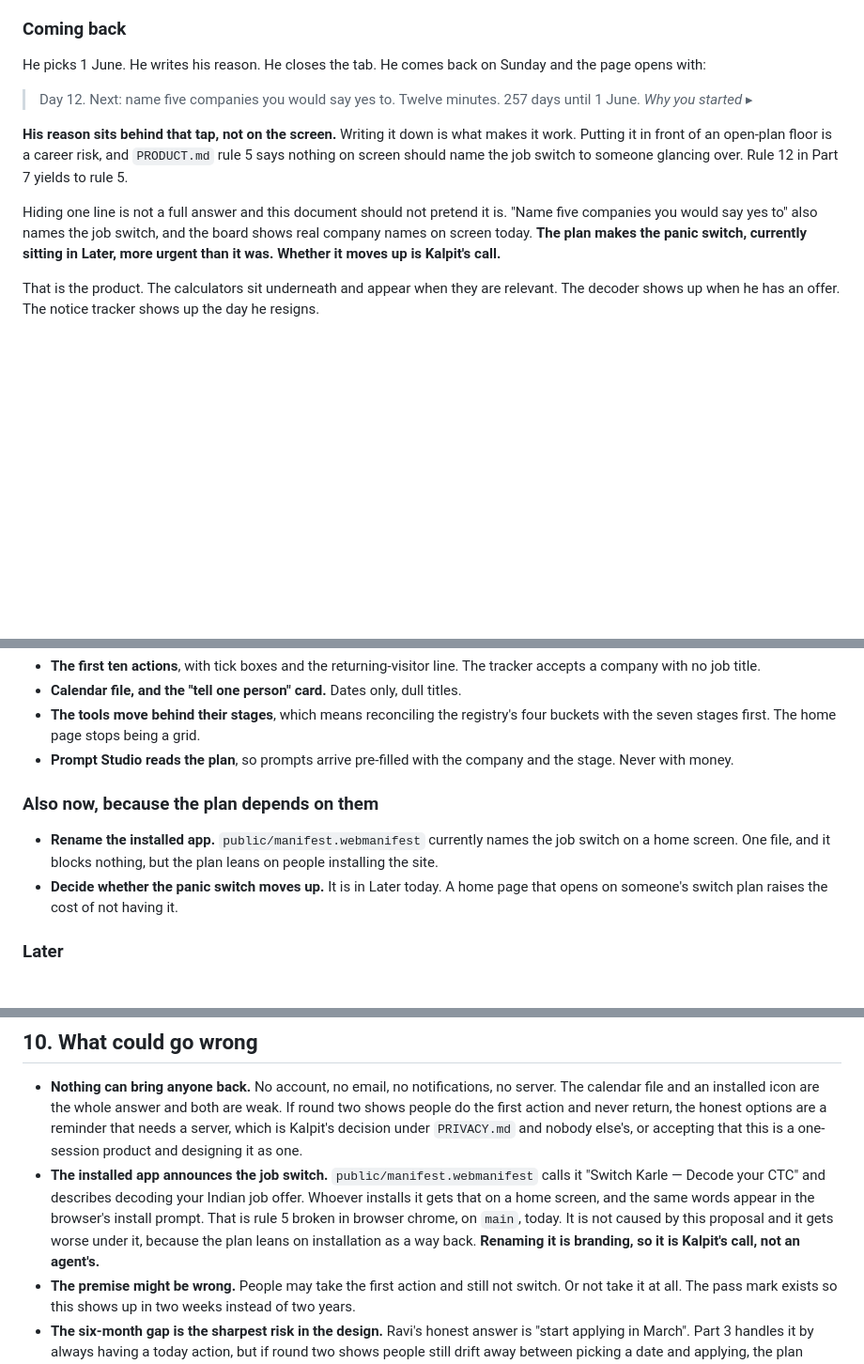
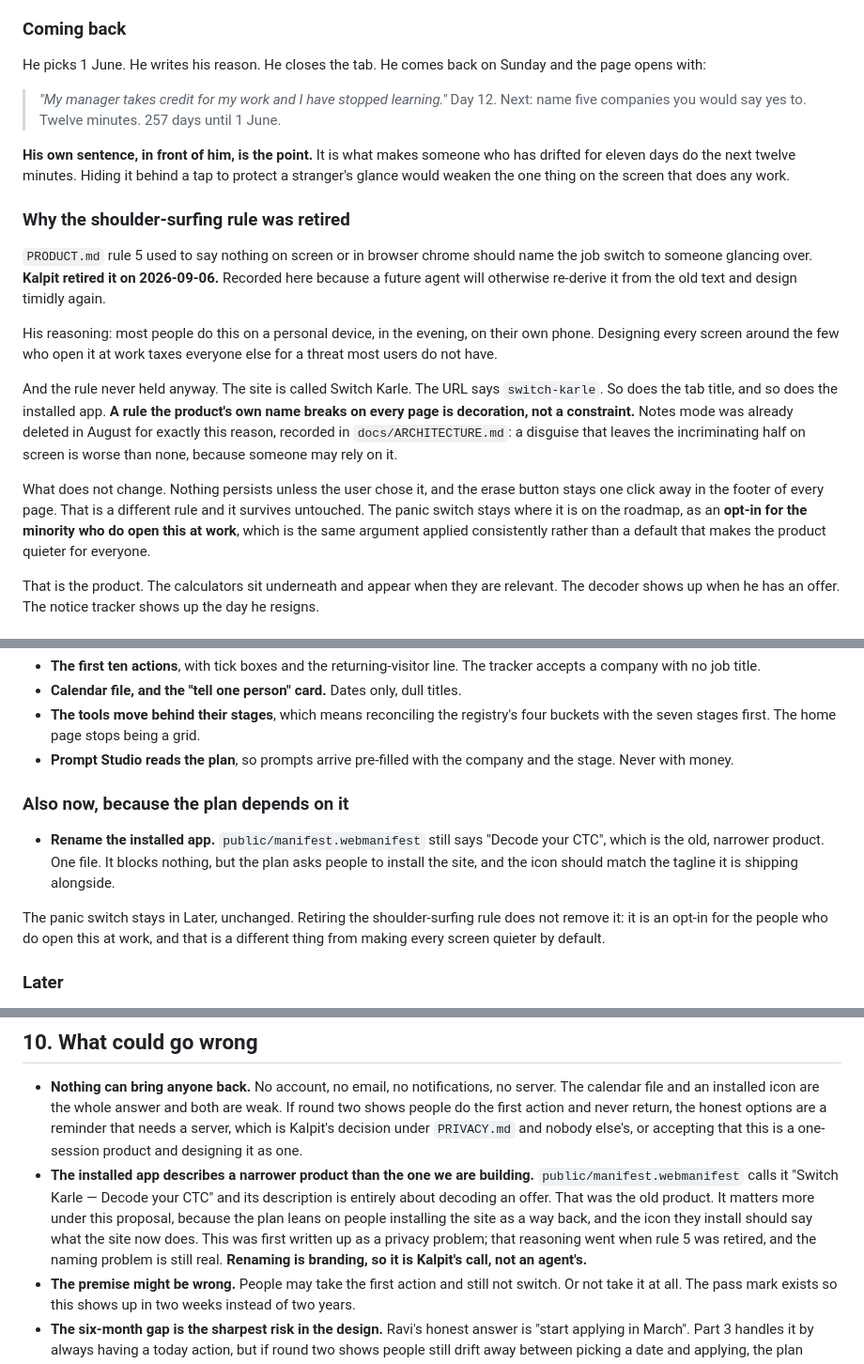
Before and after one commit to kalpitt/switch-karle, a Markdown page: docs/DIRECTION.md, 3 parts joined by grey strips. Shown at 94% size. Rendered like a GitHub page; blank space fills up the shorter version.

Commit message:
docs: the shoulder-surfing rule is retired, so put the reason back on the screen
Kalpit's call, 2026-09-06. Most people do this on a personal device in the
evening, and designing every screen around the few who open it at work taxes
everyone else. The rule also never held: the site is called Switch Karle, the URL
says so, and so do the tab title and the installed app. A rule the product's own
name breaks on every page is decoration, and Notes mode was deleted in August for
the same reason.

So the returning-visitor screen shows the user's own sentence again, which is the
only thing on it doing any work. Rule 12 in this document no longer yields to
anything. The Phase 0 brief now tells a future agent not to reintroduce the
collapsed version, because it would otherwise re-derive it from the old text.

Part 3 carries the reasoning, since that is where an agent will look rather than
in a commit message.

Two knock-ons. The manifest finding keeps its place but loses its privacy
justification: the installed app is still named after decoding a CTC, which is
the old and narrower product, and that is a naming problem rather than a rule-5
one. The panic switch stays in Later, unchanged, as an opt-in for the people who
do open this at work, which is the same argument applied consistently rather than
a default that makes the product quieter for everyone.

PRODUCT.md is untouched. Retiring the rule in place rather than deleting it keeps
the numbering, and five references in DECISIONS.md and DIRECTION.md depend on it.
The exact edit is with Kalpit.

Co-Authored-By: Claude Opus 5 <noreply@anthropic.com>

```diff
--- a/docs/DIRECTION.md
+++ b/docs/DIRECTION.md
@@ -136,20 +139,39 @@ something for today, whatever the calendar says.
 He picks 1 June. He writes his reason. He closes the tab. He comes back on
 Sunday and the page opens with:
 
+> *"My manager takes credit for my work and I have stopped learning."*
 > Day 12. Next: name five companies you would say yes to. Twelve minutes.
 > 257 days until 1 June.
-> *Why you started* ▸
 
-**His reason sits behind that tap, not on the screen.** Writing it down is what
-makes it work. Putting it in front of an open-plan floor is a career risk, and
-`PRODUCT.md` rule 5 says nothing on screen should name the job switch to someone
-glancing over. Rule 12 in Part 7 yields to rule 5.
+**His own sentence, in front of him, is the point.** It is what makes someone
+who has drifted for eleven days do the next twelve minutes. Hiding it behind a
+tap to protect a stranger's glance would weaken the one thing on the screen that
+does any work.
 
-Hiding one line is not a full answer and this document should not pretend it is.
-"Name five companies you would say yes to" also names the job switch, and the
-board shows real company names on screen today. **The plan makes the panic
-switch, currently sitting in Later, more urgent than it was. Whether it moves up
-is Kalpit's call.**
+### Why the shoulder-surfing rule was retired
+
+`PRODUCT.md` rule 5 used to say nothing on screen or in browser chrome should
+name the job switch to someone glancing over. **Kalpit retired it on
+2026-09-06.** Recorded here because a future agent will otherwise re-derive it
+from the old text and design timidly again.
+
+His reasoning: most people do this on a personal device, in the evening, on
+their own phone. Designing every screen around the few who open it at work taxes
+everyone else for a threat most users do not have.
+
+And the rule never held anyway. The site is called Switch Karle. The URL says
+`switch-karle`. So does the tab title, and so does the installed app. **A rule
+the product's own name breaks on every page is decoration, not a constraint.**
+Notes mode was already deleted in August for exactly this reason, recorded in
+`docs/ARCHITECTURE.md`: a disguise that leaves the incriminating half on screen
+is worse than none, because someone may rely on it.
+
+What does not change. Nothing persists unless the user chose it, and the erase
+button stays one click away in the footer of every page. That is a different
+rule and it survives untouched. The panic switch stays where it is on the
+roadmap, as an **opt-in for the minority who do open this at work**, which is
+the same argument applied consistently rather than a default that makes the
+product quieter for everyone.
 
 That is the product. The calculators sit underneath and appear when they are
 relevant. The decoder shows up when he has an offer. The notice tracker shows up
@@ -373,13 +395,16 @@ there.
 - **Prompt Studio reads the plan**, so prompts arrive pre-filled with the
   company and the stage. Never with money.
 
-### Also now, because the plan depends on them
+### Also now, because the plan depends on it
 
-- **Rename the installed app.** `public/manifest.webmanifest` currently names
-  the job switch on a home screen. One file, and it blocks nothing, but the plan
-  leans on people installing the site.
-- **Decide whether the panic switch moves up.** It is in Later today. A home
-  page that opens on someone's switch plan raises the cost of not having it.
+- **Rename the installed app.** `public/manifest.webmanifest` still says
+  "Decode your CTC", which is the old, narrower product. One file. It blocks
+  nothing, but the plan asks people to install the site, and the icon should
+  match the tagline it is shipping alongside.
+
+The panic switch stays in Later, unchanged. Retiring the shoulder-surfing rule
+does not remove it: it is an opt-in for the people who do open this at work, and
+that is a different thing from making every screen quieter by default.
 
 ### Later
 
@@ -447,13 +472,14 @@ the person who built the thing is the least reliable answer anyone gives.
   honest options are a reminder that needs a server, which is Kalpit's decision
   under `PRIVACY.md` and nobody else's, or accepting that this is a one-session
   product and designing it as one.
-- **The installed app announces the job switch.** `public/manifest.webmanifest`
-  calls it "Switch Karle — Decode your CTC" and describes decoding your Indian
-  job offer. Whoever installs it gets that on a home screen, and the same words
-  appear in the browser's install prompt. That is rule 5 broken in browser
-  chrome, on `main`, today. It is not caused by this proposal and it gets worse
-  under it, because the plan leans on installation as a way back. **Renaming it
-  is branding, so it is Kalpit's call, not an agent's.**
+- **The installed app describes a narrower product than the one we are
+  building.** `public/manifest.webmanifest` calls it "Switch Karle — Decode your
+  CTC" and its description is entirely about decoding an offer. That was the old
+  product. It matters more under this proposal, because the plan leans on people
+  installing the site as a way back, and the icon they install should say what
+  the site now does. This was first written up as a privacy problem; that
+  reasoning went when rule 5 was retired, and the naming problem is still real.
+  **Renaming is branding, so it is Kalpit's call, not an agent's.**
 - **The premise might be wrong.** People may take the first action and still not
   switch. Or not take it at all. The pass mark exists so this shows up in two
   weeks instead of two years.
```
Also changed, not shown: other parts of docs/DIRECTION.md (+14 -10 lines).
